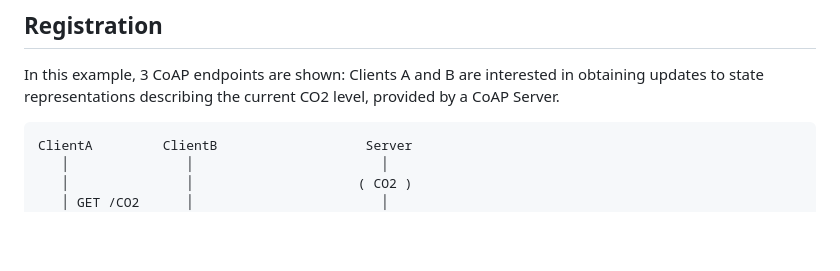
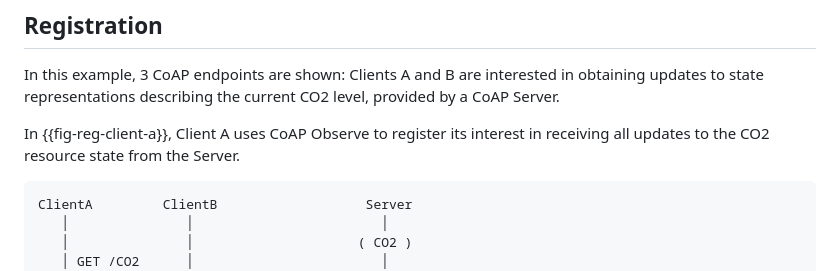
Before and after one commit to core-wg/conditional-attributes, a Markdown page: draft-ietf-core-conditional-attributes.md, the part around the change. Drawn GitHub-style; blank space fills up the shorter version.

```diff
--- a/draft-ietf-core-conditional-attributes.md
+++ b/draft-ietf-core-conditional-attributes.md
@@ -113,6 +113,7 @@ The mechanism can be explained in the following subsections in terms of registra
 
 In this example, 3 CoAP endpoints are shown: Clients A and B are interested in obtaining updates to state representations describing the current CO2 level, provided by a CoAP Server.
 
+In {{fig-reg-client-a}}, Client A uses CoAP Observe to register its interest in receiving all updates to the CO2 resource state from the Server.
 
 ~~~~
 ClientA         ClientB                   Server
```
